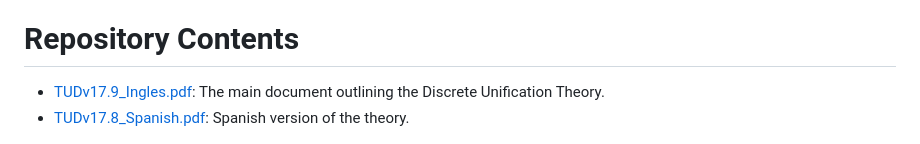
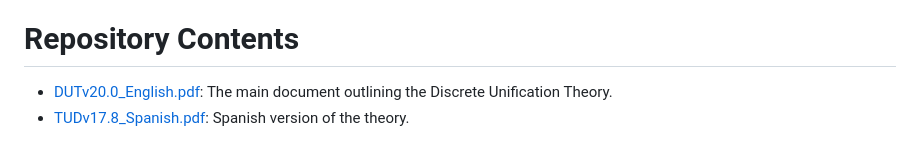
Before and after one commit to JA6F/DUT, a Markdown page: README.md, the part around the change. Drawn GitHub-style.

Commit message:
Update README.md
Signed-off-by: J. A. Grau <jgrau@live.com>

```diff
--- a/README.md
+++ b/README.md
@@ -2,7 +2,7 @@
 Discrete Unification Theory
 
 # Repository Contents
-- [TUDv17.9_Ingles.pdf](./DUT_Sol0FinalENGv2.0.pdf): The main document outlining the Discrete Unification Theory.
+- [DUTv20.0_English.pdf](./DUT_Sol0FinalENGv2.0.pdf): The main document outlining the Discrete Unification Theory.
 - [TUDv17.8_Spanish.pdf](./DUT_Sol0FinalSPv2.0.pdf): Spanish version of the theory.
 
 <p align="center">
```
